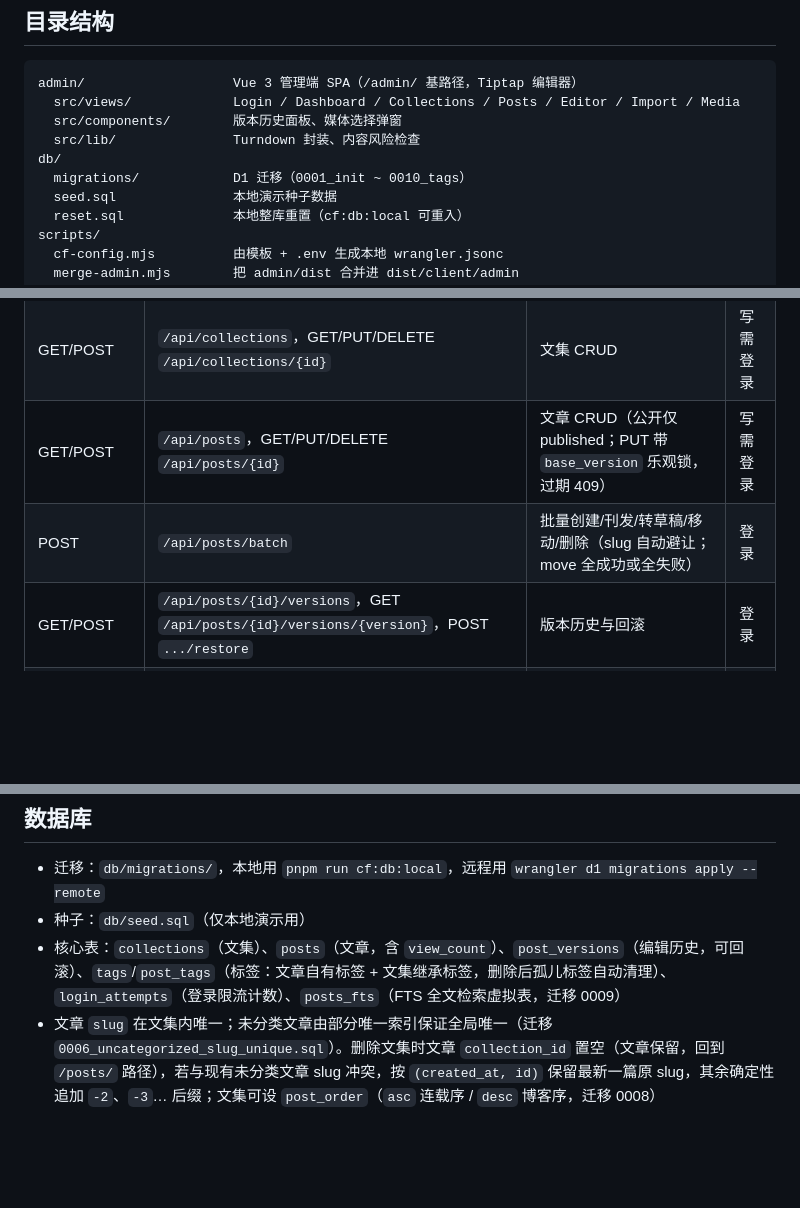
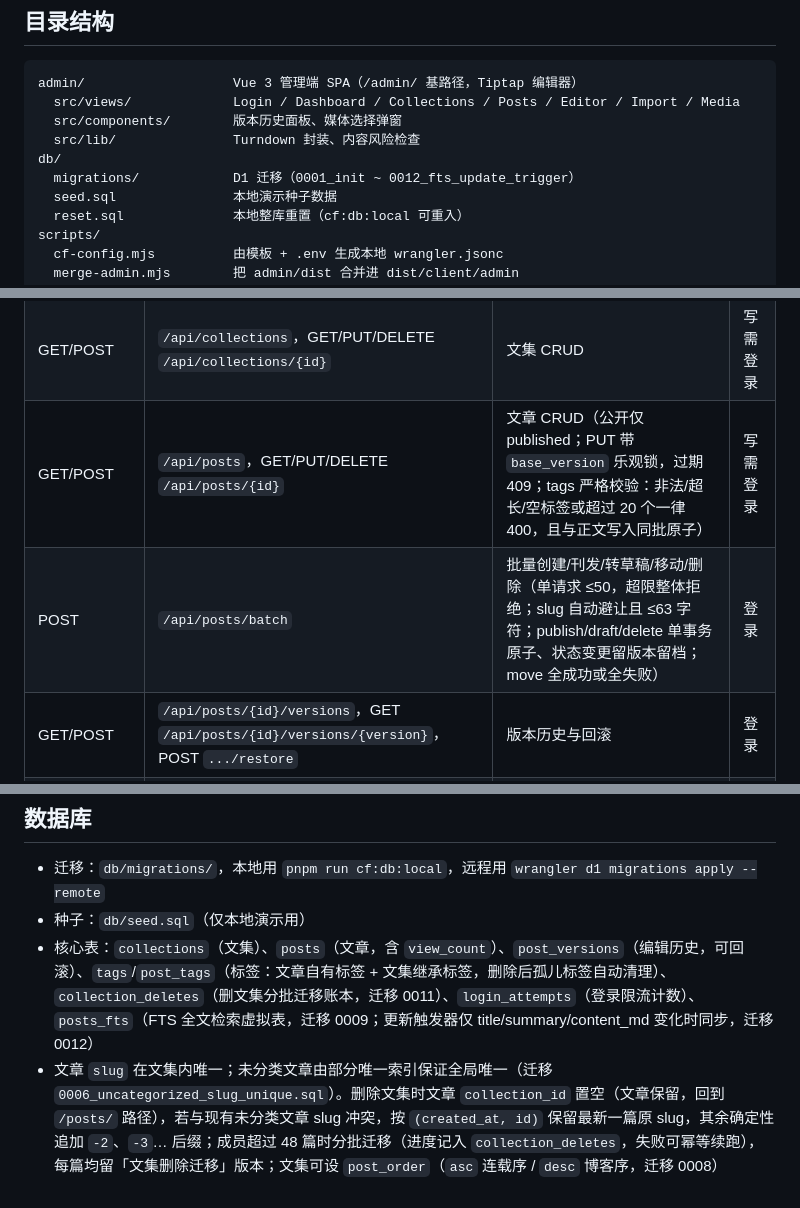
Before and after one commit to WhiteMoon319/blog_for_WhiteMoon319, a Markdown page: README.md, 3 parts joined by grey strips. Drawn GitHub-style; blank space fills up the shorter version.

Commit message:
docs: README 同步一致性修复——批量 ≤50 单事务、严格标签上限、删文集分批迁移、迁移 0011/0012

```diff
--- a/README.md
+++ b/README.md
@@ -38,7 +38,7 @@ admin/                   Vue 3 管理端 SPA（/admin/ 基路径，Tiptap 编辑
   src/components/        版本历史面板、媒体选择弹窗
   src/lib/               Turndown 封装、内容风险检查
 db/
-  migrations/            D1 迁移（0001_init ~ 0010_tags）
+  migrations/            D1 迁移（0001_init ~ 0012_fts_update_trigger）
   seed.sql               本地演示种子数据
   reset.sql              本地整库重置（cf:db:local 可重入）
 scripts/
@@ -76,8 +76,8 @@ API 一览：
 | --- | --- | --- | --- |
 | POST | `/api/auth/login` `logout`，GET `/me` | 登录 / 注销 / 校验会话 | 登录 |
 | GET/POST | `/api/collections`，GET/PUT/DELETE `/api/collections/{id}` | 文集 CRUD | 写需登录 |
-| GET/POST | `/api/posts`，GET/PUT/DELETE `/api/posts/{id}` | 文章 CRUD（公开仅 published；PUT 带 `base_version` 乐观锁，过期 409） | 写需登录 |
-| POST | `/api/posts/batch` | 批量创建/刊发/转草稿/移动/删除（slug 自动避让；move 全成功或全失败） | 登录 |
+| GET/POST | `/api/posts`，GET/PUT/DELETE `/api/posts/{id}` | 文章 CRUD（公开仅 published；PUT 带 `base_version` 乐观锁，过期 409；tags 严格校验：非法/超长/空标签或超过 20 个一律 400，且与正文写入同批原子） | 写需登录 |
+| POST | `/api/posts/batch` | 批量创建/刊发/转草稿/移动/删除（单请求 ≤50，超限整体拒绝；slug 自动避让且 ≤63 字符；publish/draft/delete 单事务原子、状态变更留版本留档；move 全成功或全失败） | 登录 |
 | GET/POST | `/api/posts/{id}/versions`，GET `/api/posts/{id}/versions/{version}`，POST `.../restore` | 版本历史与回滚 | 登录 |
 | GET | `/api/tags` | 标签建议（云计数） | 公开 |
 | POST | `/api/upload` | 图片上传 → R2（multipart） | 登录 |
@@ -189,5 +189,5 @@ npx wrangler secret put R2_PUBLIC_URL     # 可选：R2 公共域名，如 https
 
 - 迁移：`db/migrations/`，本地用 `pnpm run cf:db:local`，远程用 `wrangler d1 migrations apply --remote`
 - 种子：`db/seed.sql`（仅本地演示用）
-- 核心表：`collections`（文集）、`posts`（文章，含 `view_count`）、`post_versions`（编辑历史，可回滚）、`tags`/`post_tags`（标签：文章自有标签 + 文集继承标签，删除后孤儿标签自动清理）、`login_attempts`（登录限流计数）、`posts_fts`（FTS 全文检索虚拟表，迁移 0009）
-- 文章 `slug` 在文集内唯一；未分类文章由部分唯一索引保证全局唯一（迁移 `0006_uncategorized_slug_unique.sql`）。删除文集时文章 `collection_id` 置空（文章保留，回到 `/posts/` 路径），若与现有未分类文章 slug 冲突，按 `(created_at, id)` 保留最新一篇原 slug，其余确定性追加 `-2`、`-3`… 后缀；文集可设 `post_order`（`asc` 连载序 / `desc` 博客序，迁移 0008）
+- 核心表：`collections`（文集）、`posts`（文章，含 `view_count`）、`post_versions`（编辑历史，可回滚）、`tags`/`post_tags`（标签：文章自有标签 + 文集继承标签，删除后孤儿标签自动清理）、`collection_deletes`（删文集分批迁移账本，迁移 0011）、`login_attempts`（登录限流计数）、`posts_fts`（FTS 全文检索虚拟表，迁移 0009；更新触发器仅 title/summary/content_md 变化时同步，迁移 0012）
+- 文章 `slug` 在文集内唯一；未分类文章由部分唯一索引保证全局唯一（迁移 `0006_uncategorized_slug_unique.sql`）。删除文集时文章 `collection_id` 置空（文章保留，回到 `/posts/` 路径），若与现有未分类文章 slug 冲突，按 `(created_at, id)` 保留最新一篇原 slug，其余确定性追加 `-2`、`-3`… 后缀；成员超过 48 篇时分批迁移（进度记入 `collection_deletes`，失败可幂等续跑），每篇均留「文集删除迁移」版本；文集可设 `post_order`（`asc` 连载序 / `desc` 博客序，迁移 0008）
```
Also changed, not shown: other parts of README.md (+1 -1 lines).
